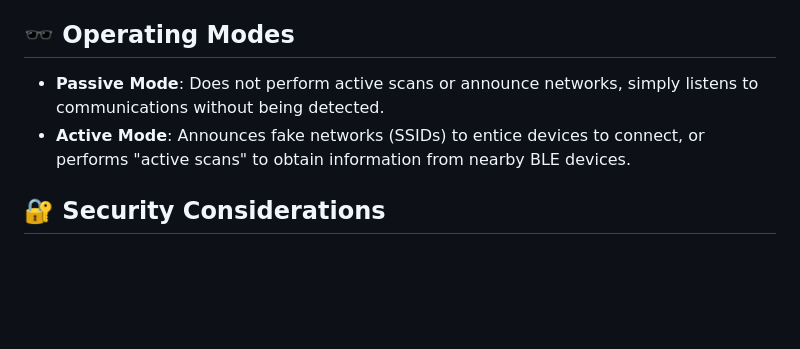
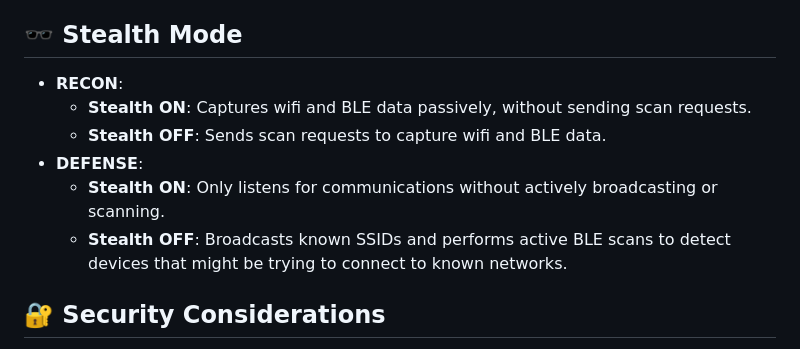
Before and after one commit to jordi-murgo/Sneak32, a Markdown page: README.md, the part around the change. Rendered like a GitHub page; blank space fills up the shorter version.

Commit message:
📝 docs(README): update operating modes section to stealth mode
- rename operating modes to stealth mode for clarity
- refine mode descriptions into RECON and DEFENSE categories
- clarify behaviors for stealth ON and OFF in each category

```diff
--- a/README.md
+++ b/README.md
@@ -240,10 +240,14 @@ Sneak32 provides detailed JSON output including:
 - **Social Movement Protection**: Use Sneak32 to detect devices attempting to connect to known networks or making suspicious probe requests, helping to identify potential infiltrators.
 - **Research Applications**: Sneak32 allows security researchers to collect device data without being detected, thanks to its passive mode.
 
-## 🕶️ Operating Modes
+## 🕶️ Stealth Mode
 
-- **Passive Mode**: Does not perform active scans or announce networks, simply listens to communications without being detected.
-- **Active Mode**: Announces fake networks (SSIDs) to entice devices to connect, or performs "active scans" to obtain information from nearby BLE devices.
+- **RECON**:
+  - **Stealth ON**: Captures wifi and BLE data passively, without sending scan requests.
+  - **Stealth OFF**: Sends scan requests to capture wifi and BLE data.
+- **DEFENSE**:
+  - **Stealth ON**: Only listens for communications without actively broadcasting or scanning.
+  - **Stealth OFF**: Broadcasts known SSIDs and performs active BLE scans to detect devices that might be trying to connect to known networks.
 
 ## 🔐 Security Considerations
 
```
